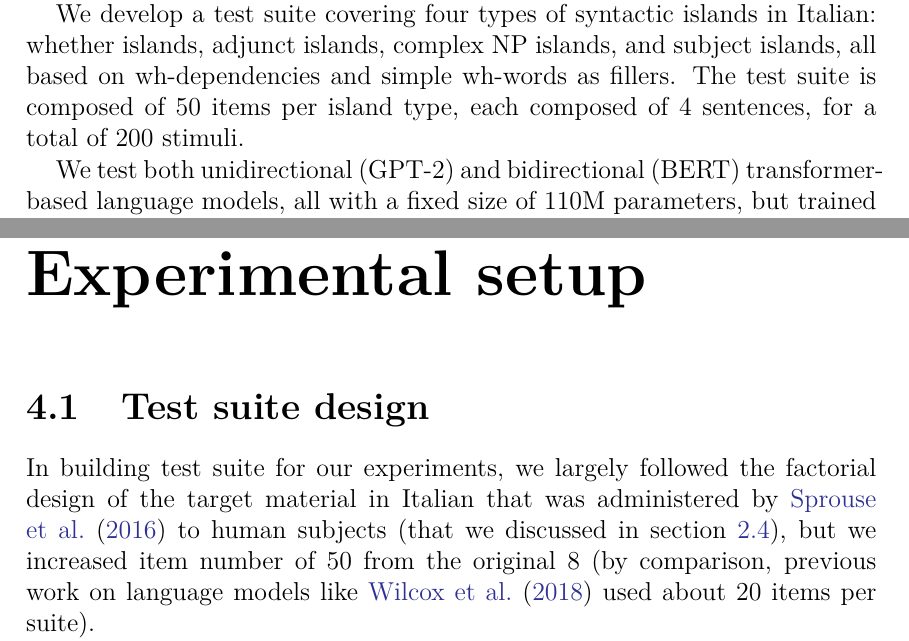
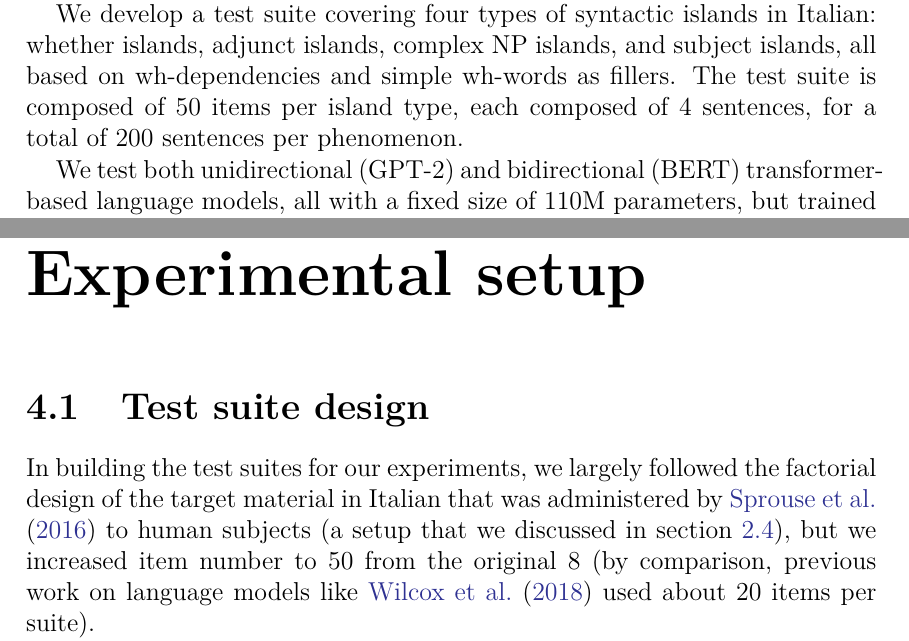
Before and after one commit to ml-utils/MasterThesis, a LaTeX thesis (main.tex, which reads chapters/Chapter1.tex): two parts of pages 12 and 37 of 102, joined at a grey line, cut so that both start at the same text. Compiled offline with pdfLaTeX.

Commit message:
errata corrige (6)

```diff
--- a/chapters/Chapter1.tex
+++ b/chapters/Chapter1.tex
@@ -103,7 +103,7 @@ This line of research is also of interest for addressing research questions in l
 
 We contribute to the research on target syntactic evaluation of neural language models by assessing transformer-based language models trained in the Italian language on one of the most challenging syntactic phenomena, island effects.
 
-We develop a test suite covering four types of syntactic islands in Italian: whether islands, adjunct islands, complex NP islands, and subject islands, all based on wh-dependencies and simple wh-words as fillers. The test suite is composed of 50 items per island type, each composed of 4 sentences, for a total of 200 stimuli.
+We develop a test suite covering four types of syntactic islands in Italian: whether islands, adjunct islands, complex NP islands, and subject islands, all based on wh-dependencies and simple wh-words as fillers. The test suite is composed of 50 items per island type, each composed of 4 sentences, for a total of 200 sentences per phenomenon.
 
 We test both unidirectional (GPT-2) and bidirectional (BERT) transformer-based language models, all with a fixed size of 110M parameters, but trained on different corpora of different sizes, from 2B to 13B tokens.
 
@@ -2338,7 +2338,7 @@ They found evidence that these models learned wh-islands
 % " our choice to use conditional clauses as the adjunct structure in adjunct islands " "it would be interesting to test other types of adjuncts (e.g., causal adjuncts and temporal adjuncts). In this case, we chose conditional adjuncts because previous studies have demonstrated that conditional adjuncts are not transparently reducible to a processing complexity effect (Sprouse et al. 2012), therefore conditional adjuncts are a particularly good candidate for investigations of crosslinguistic variation in grammatical theories of island effects. " \citep{sprouse2016experimental}
 
 
-In building test suite for our experiments, we largely followed the factorial design of the target material in Italian that was administered by \citet{sprouse2016experimental} to human subjects (that we discussed in section \ref{sec:factoria_paradigm}), but we increased item number of 50 from the original 8 (by comparison, previous work on language models like \citet{wilcox2018rnn} used about 20 items per suite).
+In building the test suites for our experiments, we largely followed the factorial design of the target material in Italian that was administered by \citet{sprouse2016experimental} to human subjects (a setup that we discussed in section \ref{sec:factoria_paradigm}), but we increased item number to 50 from the original 8 (by comparison, previous work on language models like \citet{wilcox2018rnn} used about 20 items per suite).
 
 As in the original test suite in \citet{sprouse2016experimental}, there are four island phenomena (whether islands, complex np islands, subject islands, and adjunct islands). Each phenomena is exemplified in 50 \textsc{items}, which in turn are composed by four sentences, one per \textsc{condition}, as in \autoref{adjunct_temporal_item_1}, covering the combinations of two \textsc{factors}: presence or absence of an island structure (the \textsc{structure} factor), and and presence of a short or long-distance dependency (\textsc{gap-position} factor). Therefore, each sentence in an item varies minimally from the other 3 to exemplify one these four \textsc{conditions:} \textsc{Short-NonIsland}, {Long-NonIsland}, {Short-Island}, and {Long-Island}. The first three are supposed  to be acceptable sentences, while the last one is supposed to be unacceptable.
 
```
